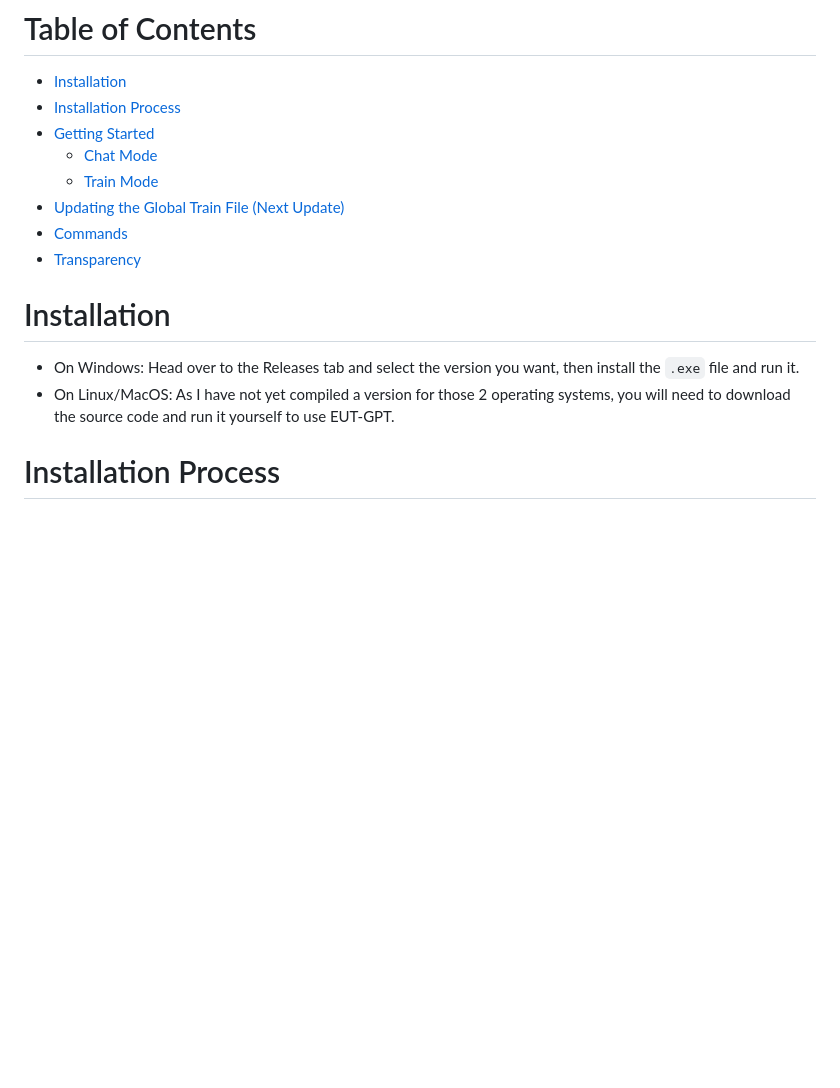
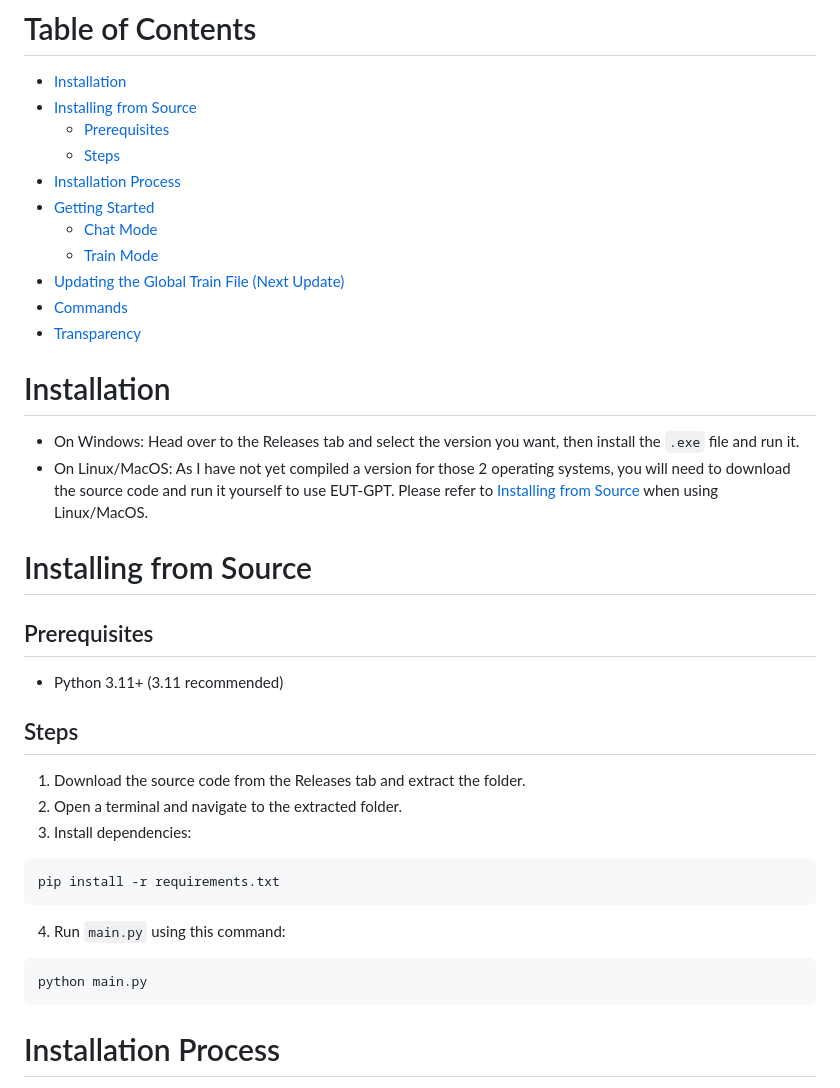
Before and after one commit to MoGameMaker/EUT-GPT, a Markdown page: README.md, the part around the change. Rendered like a GitHub page; blank space fills up the shorter version.

Commit message:
Enhance installation section with source build instructions
Added installation instructions for building from source, including prerequisites and steps.

````diff
--- a/README.md
+++ b/README.md
@@ -10,6 +10,9 @@ I (@mobogreatthegreat) have been working on EUT-GPT for the past few weeks now a
 
 # Table of Contents
 - [Installation](#installation)
+- [Installing from Source](#installing-from-source)
+  - [Prerequisites](#prerequisites)
+  - [Steps](#steps)
 - [Installation Process](#installation-process)
 - [Getting Started](#getting-started)
   - [Chat Mode](#chat-mode)
@@ -20,7 +23,24 @@ I (@mobogreatthegreat) have been working on EUT-GPT for the past few weeks now a
 
 # Installation
 - On Windows: Head over to the Releases tab and select the version you want, then install the `.exe` file and run it.
-- On Linux/MacOS: As I have not yet compiled a version for those 2 operating systems, you will need to download the source code and run it yourself to use EUT-GPT.
+- On Linux/MacOS: As I have not yet compiled a version for those 2 operating systems, you will need to download the source code and run it yourself to use EUT-GPT. Please refer to [Installing from Source](#installing-from-source) when using Linux/MacOS.
+
+# Installing from Source
+## Prerequisites
+- Python 3.11+ (3.11 recommended)
+
+## Steps
+1. Download the source code from the Releases tab and extract the folder.
+2. Open a terminal and navigate to the extracted folder.
+3. Install dependencies:
+```bash
+pip install -r requirements.txt
+```
+4. Run `main.py` using this command:
+```bash
+python main.py
+```
+
 
 # Installation Process
 After running the `.exe` file on Windows or running `main.py` on Linux/MacOS, the installation script will start.
````
